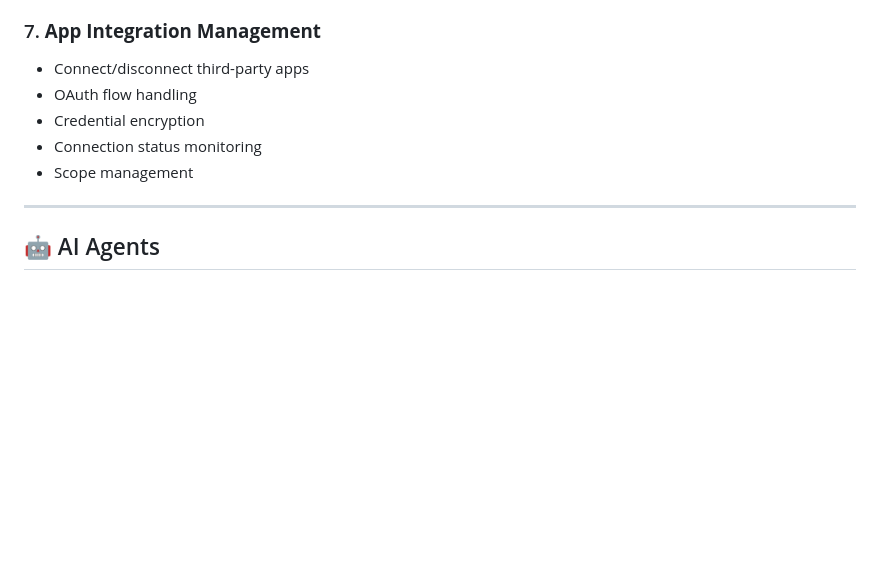
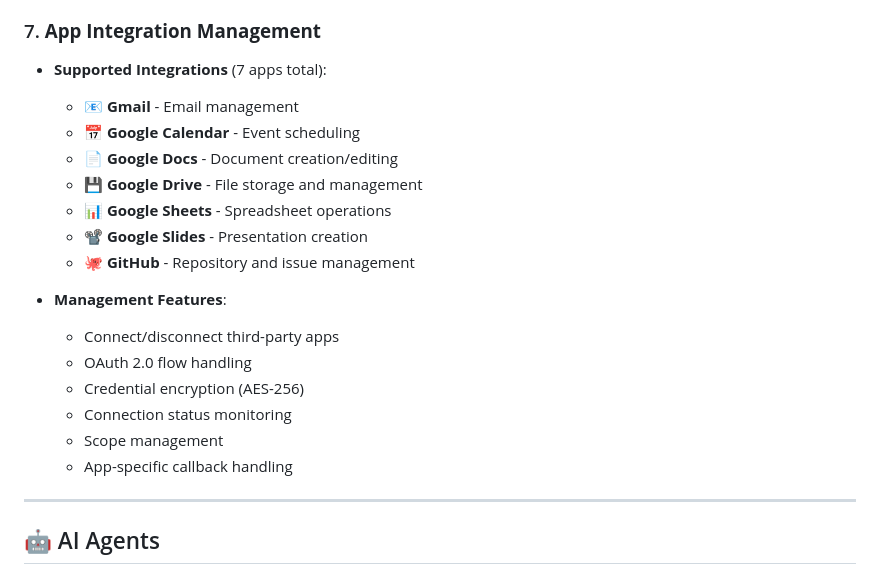
Before and after one commit to himanshuraimau/Kuma, a Markdown page: features_all.md, the part around the change printed below. Drawn GitHub-style; blank space fills up the shorter version.

```diff
--- a/features_all.md
+++ b/features_all.md
@@ -295,11 +298,22 @@ Kuma is a modern full-stack AI assistant application built with cutting-edge tec
 
 ### 7. **App Integration Management**
 
-- Connect/disconnect third-party apps
-- OAuth flow handling
-- Credential encryption
-- Connection status monitoring
-- Scope management
+- **Supported Integrations** (7 apps total):
+  - 📧 **Gmail** - Email management
+  - 📅 **Google Calendar** - Event scheduling
+  - 📄 **Google Docs** - Document creation/editing
+  - 💾 **Google Drive** - File storage and management
+  - 📊 **Google Sheets** - Spreadsheet operations
+  - 📽️ **Google Slides** - Presentation creation
+  - 🐙 **GitHub** - Repository and issue management
+
+- **Management Features**:
+  - Connect/disconnect third-party apps
+  - OAuth 2.0 flow handling
+  - Credential encryption (AES-256)
+  - Connection status monitoring
+  - Scope management
+  - App-specific callback handling
 
 ---
 
```
Also changed, not shown: other parts of features_all.md (+85 -7 lines).
